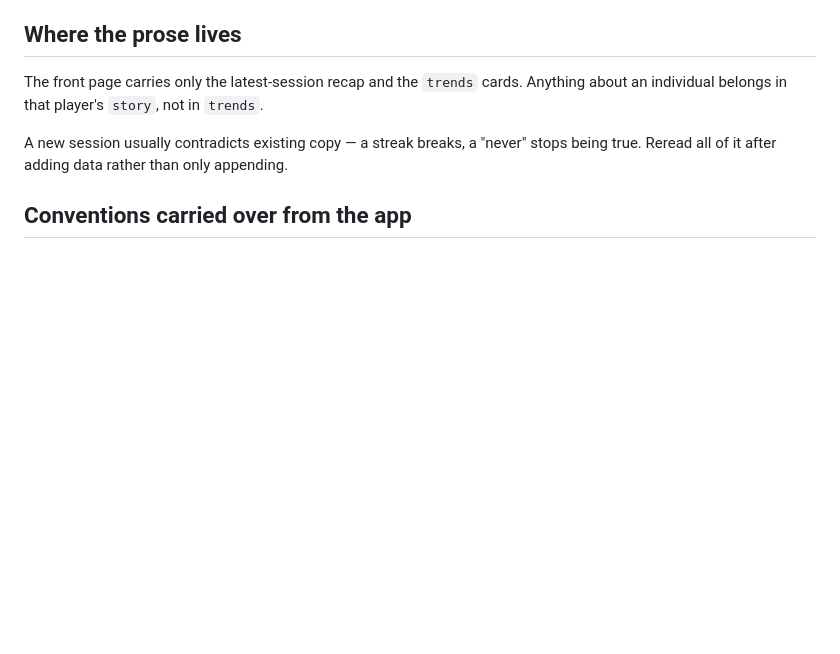
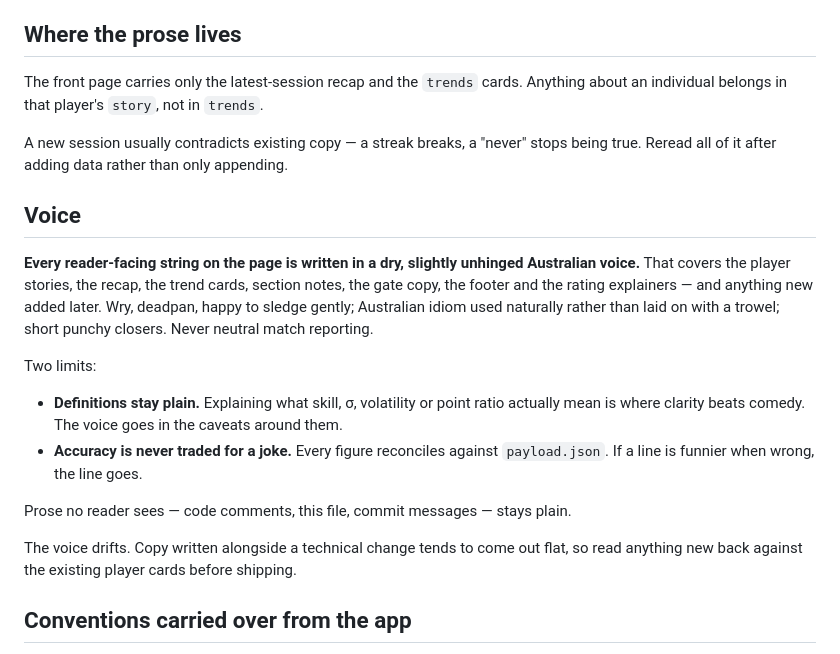
Before and after one commit to neuty/RoundMatchupGenerator, a Markdown page: analysis-src/README.md, the part around the change. GitHub-like rendering; blank space fills up the shorter version.

Commit message:
Write the dashboard voice down as a rule
The tone kept drifting whenever copy was written alongside a technical
change, so it is now stated explicitly rather than inferred from the
existing cards: every reader-facing string on the page is in the same dry
Australian voice, with definitions of the actual measures kept plainly
worded and accuracy never traded for a joke.

Recorded in analysis-src/README.md so it travels with the repo.

Co-Authored-By: Claude Opus 5 <noreply@anthropic.com>
Claude-Session: https://claude.ai/code/session_017oYV2tQsunb4N93CrW6xiy

```diff
--- a/analysis-src/README.md
+++ b/analysis-src/README.md
@@ -108,6 +108,26 @@ about an individual belongs in that player's `story`, not in `trends`.
 A new session usually contradicts existing copy — a streak breaks, a "never" stops being
 true. Reread all of it after adding data rather than only appending.
 
+## Voice
+
+**Every reader-facing string on the page is written in a dry, slightly unhinged Australian
+voice.** That covers the player stories, the recap, the trend cards, section notes, the gate
+copy, the footer and the rating explainers — and anything new added later. Wry, deadpan,
+happy to sledge gently; Australian idiom used naturally rather than laid on with a trowel;
+short punchy closers. Never neutral match reporting.
+
+Two limits:
+
+- **Definitions stay plain.** Explaining what skill, σ, volatility or point ratio actually
+  mean is where clarity beats comedy. The voice goes in the caveats around them.
+- **Accuracy is never traded for a joke.** Every figure reconciles against `payload.json`.
+  If a line is funnier when wrong, the line goes.
+
+Prose no reader sees — code comments, this file, commit messages — stays plain.
+
+The voice drifts. Copy written alongside a technical change tends to come out flat, so read
+anything new back against the existing player cards before shipping.
+
 ## Conventions carried over from the app
 
 - Draws are placeholders and are excluded; games played is `W + L`.
```
